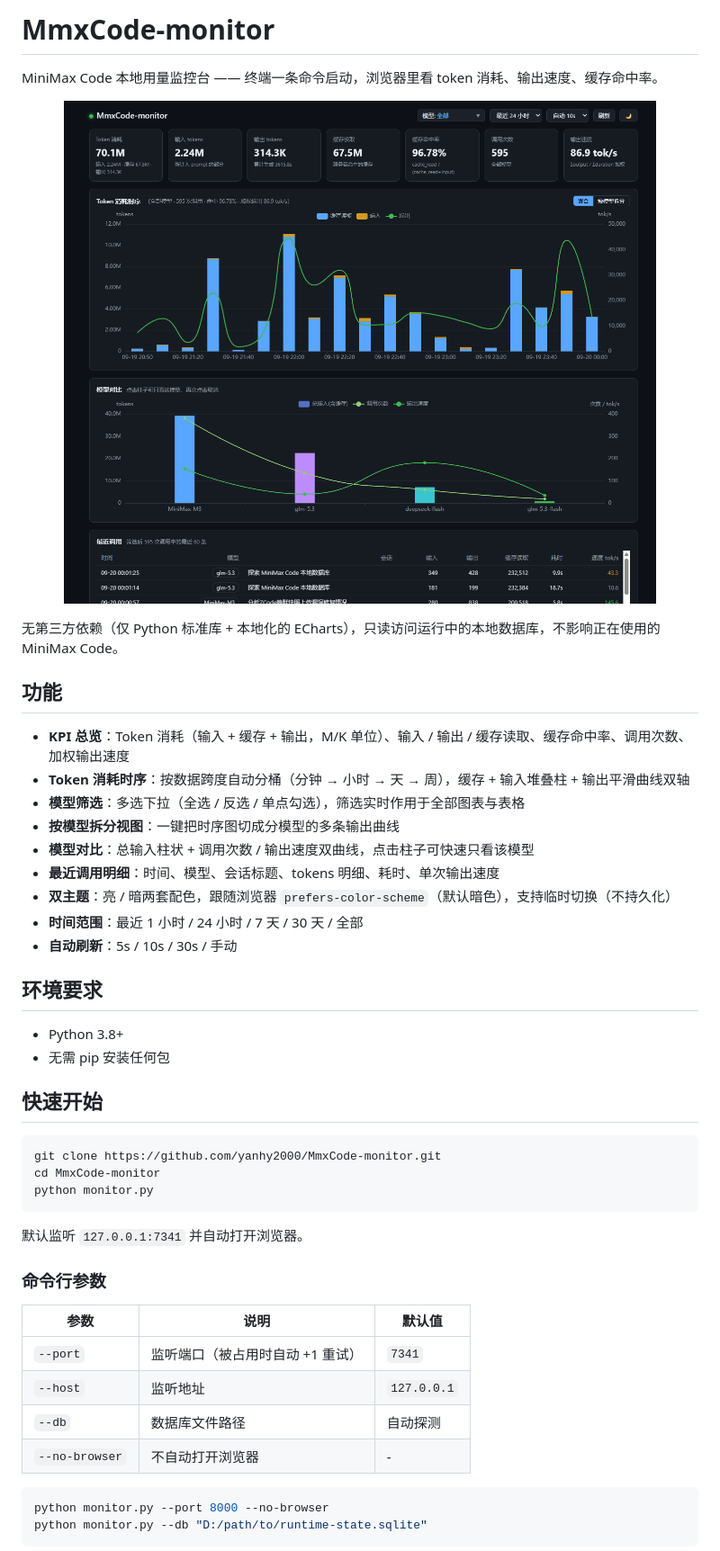
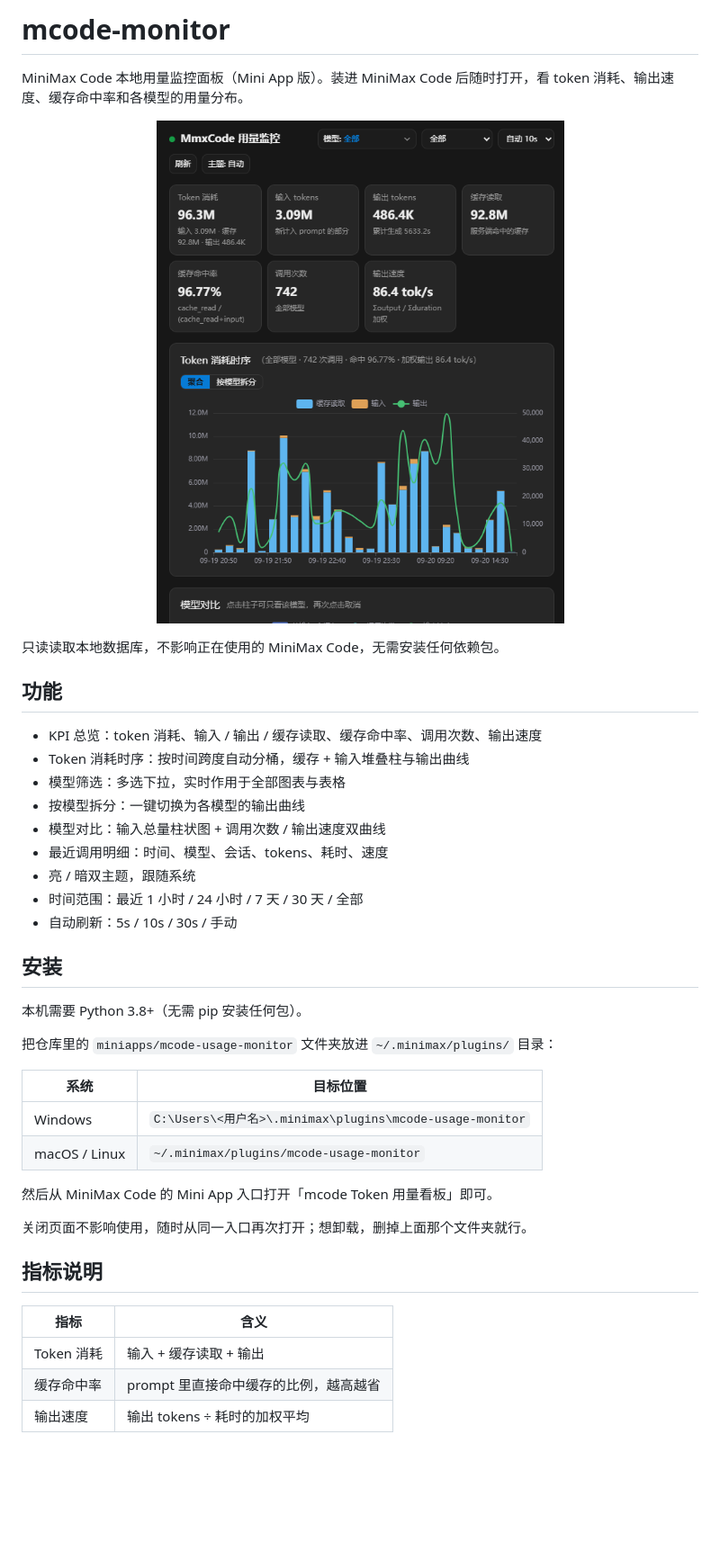
Before and after one commit to yanhy2000/MmxCode-monitor, a Markdown page: README.md, the part around the change printed below. Shown: that part at 90% size. Rendered like a GitHub page; pictures changed too: img/ui.png; blank space fills up the shorter version.

Commit message:
refactor: 专属 mcode Mini App 插件
- 移除独立脚本 monitor.py 与 static/，仅保留 Mini App 形态
- 更名 mmx-usage-monitor -> mcode-usage-monitor
- 头部对齐官方看板样式：标题 + 副标题 + 已更新时间与会话数状态行
- README 面向用户重写，更新预览图

````diff
--- a/README.md
+++ b/README.md
@@ -1,5 +1,5 @@
-# MmxCode-monitor
+# mcode-monitor
 
-MiniMax Code 本地用量监控台 —— 终端一条命令启动，浏览器里看 token 消耗、输出速度、缓存命中率。
+MiniMax Code 本地用量监控面板（Mini App 版）。装进 MiniMax Code 后随时打开，看 token 消耗、输出速度、缓存命中率和各模型的用量分布。
 
 <p align="center">
@@ -7,45 +7,39 @@ MiniMax Code 本地用量监控台 —— 终端一条命令启动，浏览器
 </p>
 
-无第三方依赖（仅 Python 标准库 + 本地化的 ECharts），只读访问运行中的本地数据库，不影响正在使用的 MiniMax Code。
+只读读取本地数据库，不影响正在使用的 MiniMax Code，无需安装任何依赖包。
 
 ## 功能
 
-- **KPI 总览**：Token 消耗（输入 + 缓存 + 输出，M/K 单位）、输入 / 输出 / 缓存读取、缓存命中率、调用次数、加权输出速度
-- **Token 消耗时序**：按数据跨度自动分桶（分钟 → 小时 → 天 → 周），缓存 + 输入堆叠柱 + 输出平滑曲线双轴
-- **模型筛选**：多选下拉（全选 / 反选 / 单点勾选），筛选实时作用于全部图表与表格
-- **按模型拆分视图**：一键把时序图切成分模型的多条输出曲线
-- **模型对比**：总输入柱状 + 调用次数 / 输出速度双曲线，点击柱子可快速只看该模型
-- **最近调用明细**：时间、模型、会话标题、tokens 明细、耗时、单次输出速度
-- **双主题**：亮 / 暗两套配色，跟随浏览器 `prefers-color-scheme`（默认暗色），支持临时切换（不持久化）
-- **时间范围**：最近 1 小时 / 24 小时 / 7 天 / 30 天 / 全部
-- **自动刷新**：5s / 10s / 30s / 手动
+- KPI 总览：token 消耗、输入 / 输出 / 缓存读取、缓存命中率、调用次数、输出速度
+- Token 消耗时序：按时间跨度自动分桶，缓存 + 输入堆叠柱与输出曲线
+- 模型筛选：多选下拉，实时作用于全部图表与表格
+- 按模型拆分：一键切换为各模型的输出曲线
+- 模型对比：输入总量柱状图 + 调用次数 / 输出速度双曲线
+- 最近调用明细：时间、模型、会话、tokens、耗时、速度
+- 亮 / 暗双主题，跟随系统
+- 时间范围：最近 1 小时 / 24 小时 / 7 天 / 30 天 / 全部
+- 自动刷新：5s / 10s / 30s / 手动
 
-## 环境要求
+## 安装
 
-- Python 3.8+
-- 无需 pip 安装任何包
+本机需要 Python 3.8+（无需 pip 安装任何包）。
 
-## 快速开始
+把仓库里的 `miniapps/mcode-usage-monitor` 文件夹放进 `~/.minimax/plugins/` 目录：
 
-```bash
-git clone https://github.com/yanhy2000/MmxCode-monitor.git
-cd MmxCode-monitor
-python monitor.py
-```
+| 系统 | 目标位置 |
+| --- | --- |
+| Windows | `C:\Users\<用户名>\.minimax\plugins\mcode-usage-monitor` |
+| macOS / Linux | `~/.minimax/plugins/mcode-usage-monitor` |
 
-默认监听 `127.0.0.1:7341` 并自动打开浏览器。
+然后从 MiniMax Code 的 Mini App 入口打开「mcode Token 用量看板」即可。
 
-### 命令行参数
+关闭页面不影响使用，随时从同一入口再次打开；想卸载，删掉上面那个文件夹就行。
 
-| 参数 | 说明 | 默认值 |
-| --- | --- | --- |
-| `--port` | 监听端口（被占用时自动 +1 重试） | `7341` |
-| `--host` | 监听地址 | `127.0.0.1` |
-| `--db` | 数据库文件路径 | 自动探测 |
-| `--no-browser` | 不自动打开浏览器 | - |
+## 指标说明
 
-```bash
-python monitor.py --port 8000 --no-browser
-python monitor.py --db "D:/path/to/runtime-state.sqlite"
-```
+| 指标 | 含义 |
+| --- | --- |
+| Token 消耗 | 输入 + 缓存读取 + 输出 |
+| 缓存命中率 | prompt 里直接命中缓存的比例，越高越省 |
+| 输出速度 | 输出 tokens ÷ 耗时的加权平均 |
 
````
Also changed, not shown: other parts of README.md (+3 -90 lines), 21 other files.
